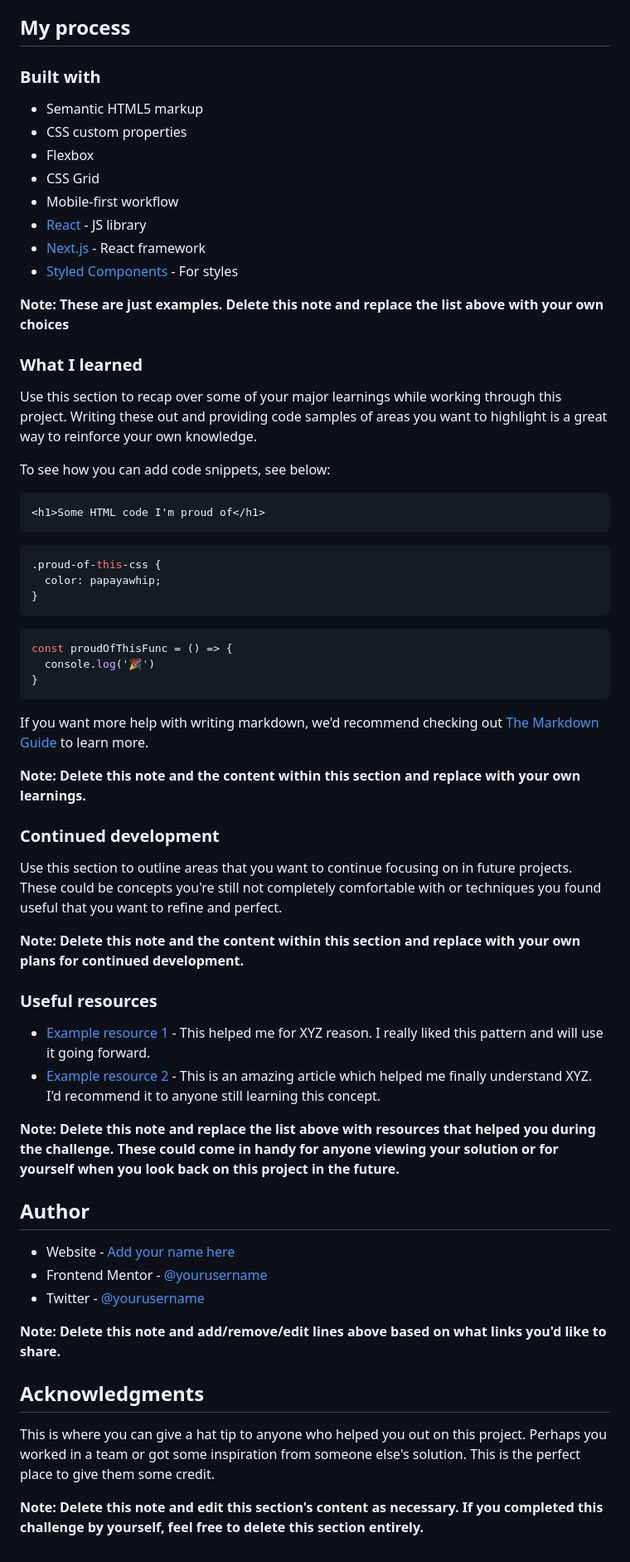
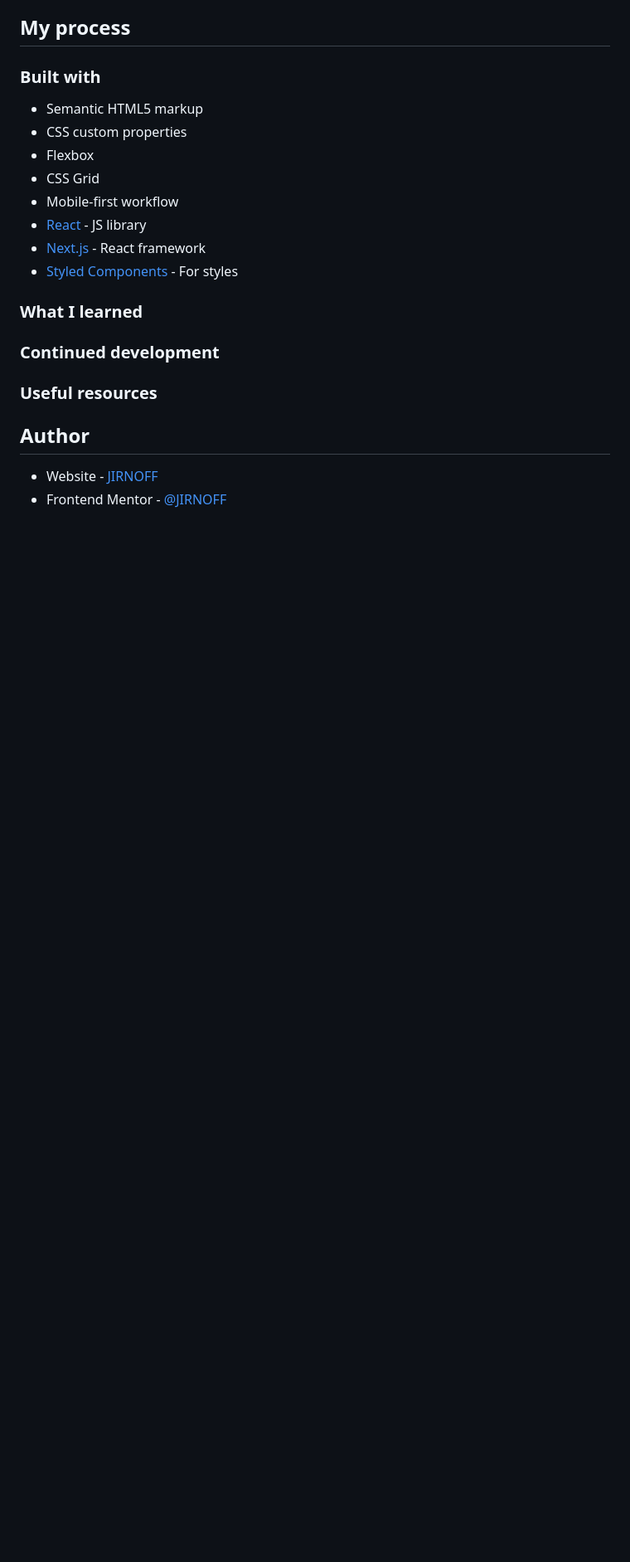
Before and after one commit to JIRNOFF/07_four-card, a Markdown page: README.md, the part around the change printed below. Shown: that part at 83% size. GitHub-like rendering; blank space fills up the shorter version.

Commit message:
finish

````diff
--- a/README.md
+++ b/README.md
@@ -56,55 +46,13 @@ Then crop/optimize/edit your image however you like, add it to your project, and
 - [Next.js](https://nextjs.org/) - React framework
 - [Styled Components](https://styled-components.com/) - For styles
 
-**Note: These are just examples. Delete this note and replace the list above with your own choices**
-
 ### What I learned
-
-Use this section to recap over some of your major learnings while working through this project. Writing these out and providing code samples of areas you want to highlight is a great way to reinforce your own knowledge.
-
-To see how you can add code snippets, see below:
-
-```html
-<h1>Some HTML code I'm proud of</h1>
-```
-```css
-.proud-of-this-css {
-  color: papayawhip;
-}
-```
-```js
-const proudOfThisFunc = () => {
-  console.log('🎉')
-}
-```
-
-If you want more help with writing markdown, we'd recommend checking out [The Markdown Guide](https://www.markdownguide.org/) to learn more.
-
-**Note: Delete this note and the content within this section and replace with your own learnings.**
 
 ### Continued development
 
-Use this section to outline areas that you want to continue focusing on in future projects. These could be concepts you're still not completely comfortable with or techniques you found useful that you want to refine and perfect.
-
-**Note: Delete this note and the content within this section and replace with your own plans for continued development.**
-
 ### Useful resources
-
-- [Example resource 1](https://www.example.com) - This helped me for XYZ reason. I really liked this pattern and will use it going forward.
-- [Example resource 2](https://www.example.com) - This is an amazing article which helped me finally understand XYZ. I'd recommend it to anyone still learning this concept.
-
-**Note: Delete this note and replace the list above with resources that helped you during the challenge. These could come in handy for anyone viewing your solution or for yourself when you look back on this project in the future.**
 
 ## Author
 
-- Website - [Add your name here](https://www.your-site.com)
-- Frontend Mentor - [@yourusername](https://www.frontendmentor.io/profile/yourusername)
-- Twitter - [@yourusername](https://www.twitter.com/yourusername)
-
-**Note: Delete this note and add/remove/edit lines above based on what links you'd like to share.**
-
-## Acknowledgments
-
-This is where you can give a hat tip to anyone who helped you out on this project. Perhaps you worked in a team or got some inspiration from someone else's solution. This is the perfect place to give them some credit.
-
-**Note: Delete this note and edit this section's content as necessary. If you completed this challenge by yourself, feel free to delete this section entirely.**
+- Website - [JIRNOFF](https://jirnoff.github.io/07_four-card/)
+- Frontend Mentor - [@JIRNOFF](https://www.frontendmentor.io/profile/JIRNOFF)
````
Also changed, not shown: other parts of README.md (+3 -13 lines), images/screen_1.png (added), images/screen_2.png (added), 1 other file.
